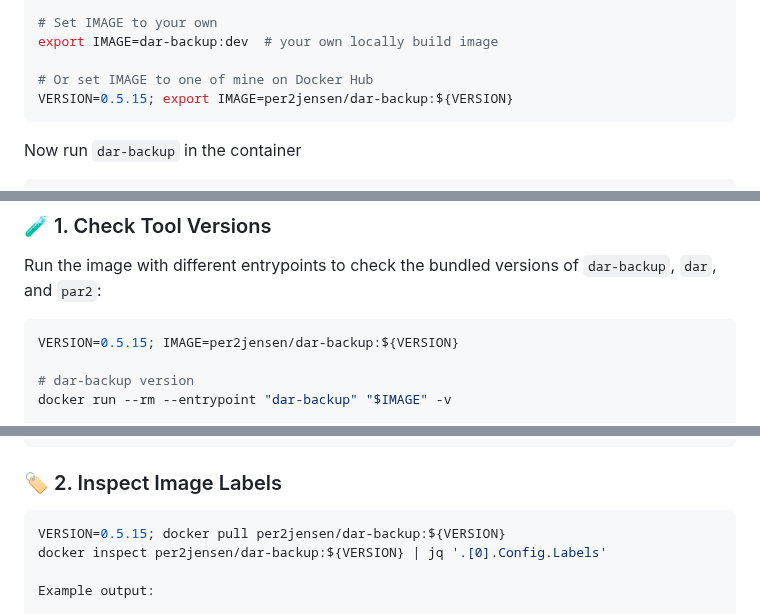
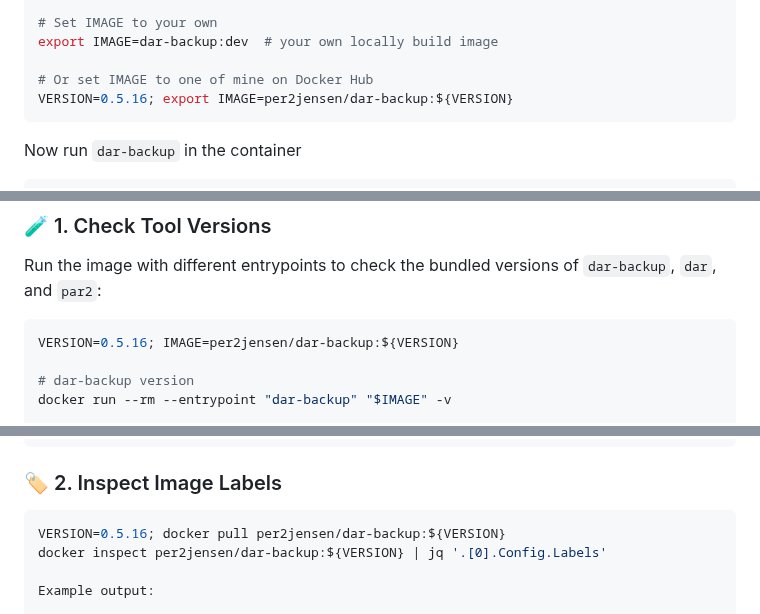
Before and after one commit to per2jensen/dar-backup-image, a Markdown page: README.md, 3 parts joined by grey strips. Rendered like a GitHub page.

Commit message:
Release: add tag 0.5.16

````diff
--- a/README.md
+++ b/README.md
@@ -391,7 +392,7 @@ dar-backup              dev           e72a7fd82a4b   19 seconds ago   174MB
 export IMAGE=dar-backup:dev  # your own locally build image
 
 # Or set IMAGE to one of mine on Docker Hub
-VERSION=0.5.15; export IMAGE=per2jensen/dar-backup:${VERSION}
+VERSION=0.5.16; export IMAGE=per2jensen/dar-backup:${VERSION}
 ```
 
 Now run `dar-backup` in the container
@@ -598,7 +599,7 @@ Learn what's inside the `dar-backup` image: program versions, build metadata, an
 Run the image with different entrypoints to check the bundled versions of `dar-backup`, `dar`, and `par2`:
 
 ```bash
-VERSION=0.5.15; IMAGE=per2jensen/dar-backup:${VERSION}
+VERSION=0.5.16; IMAGE=per2jensen/dar-backup:${VERSION}
 
 # dar-backup version
 docker run --rm --entrypoint "dar-backup" "$IMAGE" -v
@@ -617,7 +618,7 @@ docker run --rm --entrypoint "" "$IMAGE" \
 ### 🏷️ 2. Inspect Image Labels
 
 ```bash
-VERSION=0.5.15; docker pull per2jensen/dar-backup:${VERSION}
+VERSION=0.5.16; docker pull per2jensen/dar-backup:${VERSION}
 docker inspect per2jensen/dar-backup:${VERSION} | jq '.[0].Config.Labels'
 
 Example output:
````
Also changed, not shown: other parts of README.md (+2 -1 lines).
